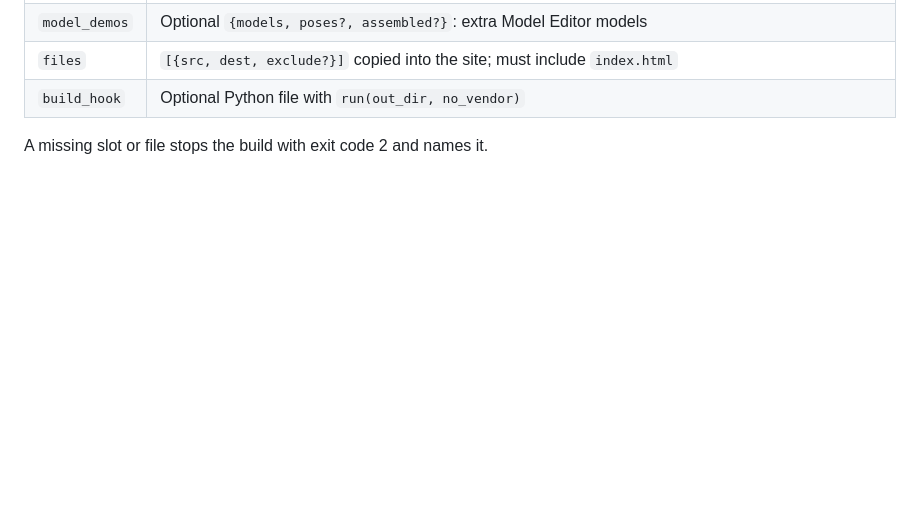
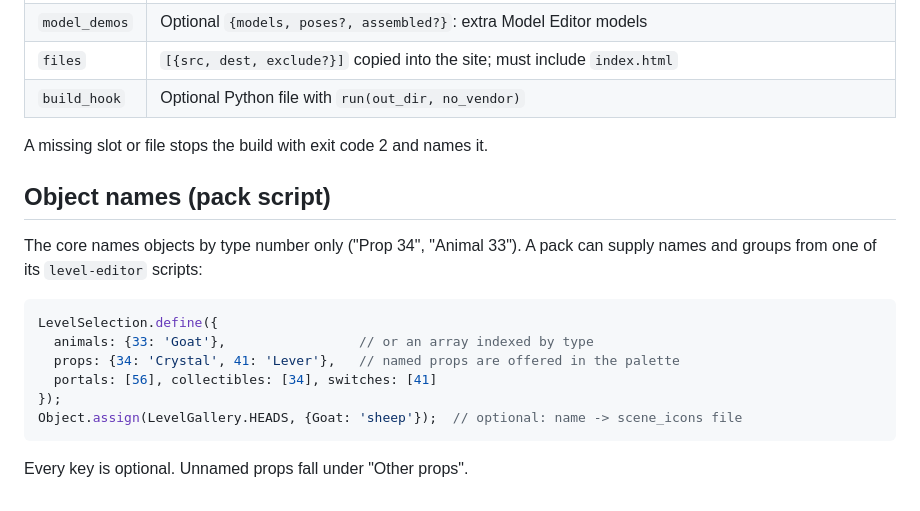
Before and after one commit to sssv-modkit-dev/sssv-modkit, a Markdown page: core/docs/FORMAT.md, the part around the change. Rendered like a GitHub page; blank space fills up the shorter version.

````diff
--- a/core/docs/FORMAT.md
+++ b/core/docs/FORMAT.md
@@ -49,3 +49,19 @@ Each level has `id`, `atlas`, `group`, `sub`, `bounds` (`[xmin,ymin,zmin,xmax,ym
 | `build_hook` | Optional Python file with `run(out_dir, no_vendor)` |
 
 A missing slot or file stops the build with exit code 2 and names it.
+
+## Object names (pack script)
+
+The core names objects by type number only ("Prop 34", "Animal 33"). A pack can supply names and groups
+from one of its `level-editor` scripts:
+
+```js
+LevelSelection.define({
+  animals: {33: 'Goat'},                 // or an array indexed by type
+  props: {34: 'Crystal', 41: 'Lever'},   // named props are offered in the palette
+  portals: [56], collectibles: [34], switches: [41]
+});
+Object.assign(LevelGallery.HEADS, {Goat: 'sheep'});  // optional: name -> scene_icons file
+```
+
+Every key is optional. Unnamed props fall under "Other props".
````
Also changed, not shown: core/README.md (+2 -0 lines), core/docs/img/banner-dark.png (added), 8 other files.
